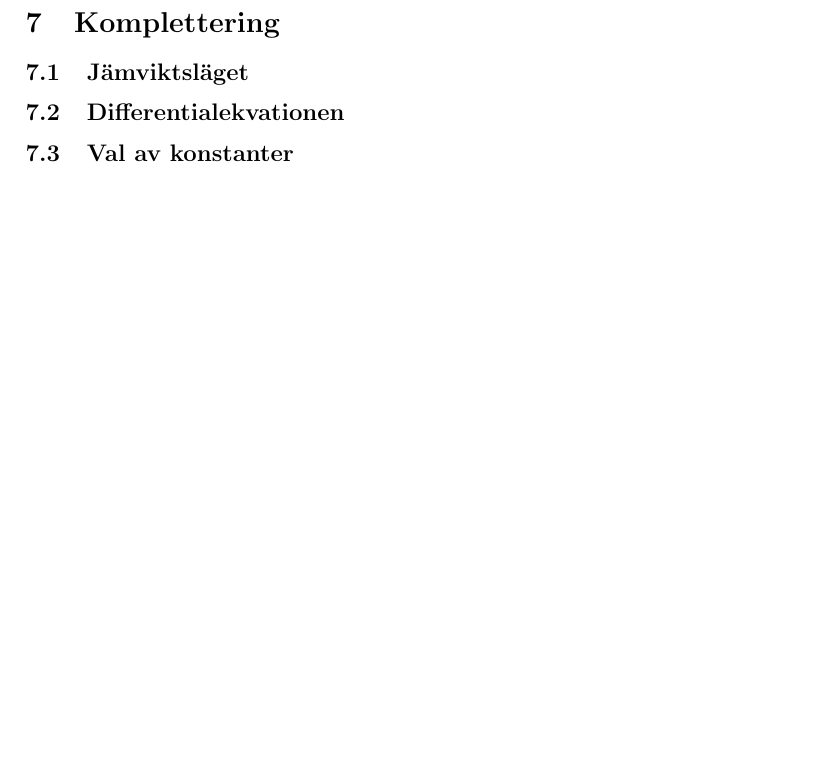
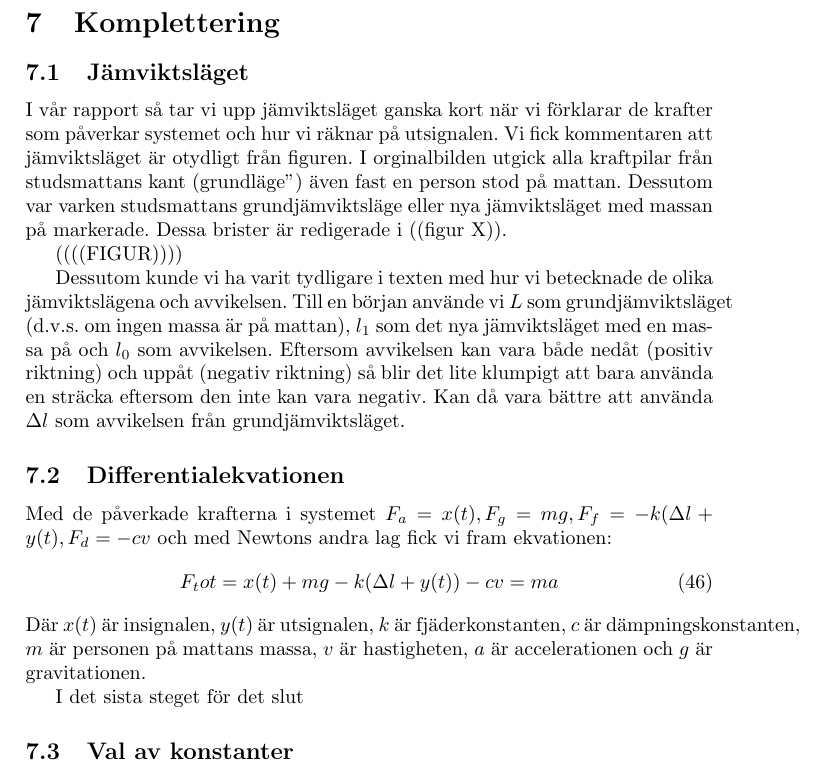
Before and after one commit to bangerius/Svangningssystem, a LaTeX document (Studsmatta.tex): part of page 30 of 30, cut so that both start at the same text, the shorter picture padded with empty space. Compiled offline with pdfLaTeX.

Commit message:
Jämviktsläge och diff.ekv
Har skrivit en del på båda dessa rubriker.
7.1 behöver kontroll-läsas och bilden.
7.2 behöver mer förklaring.

```diff
--- a/Studsmatta.tex
+++ b/Studsmatta.tex
@@ -748,9 +748,25 @@ Addison-Wesley, 2a upplagan, 2008.
 
 \section{Komplettering}
 
+
+
 \subsection{Jämviktsläget}
 
+I vår rapport så tar vi upp jämviktsläget ganska kort när vi förklarar de krafter som påverkar systemet och hur vi räknar på utsignalen. Vi fick kommentaren att jämviktsläget är otydligt från figuren. I orginalbilden utgick alla kraftpilar från studsmattans kant ("grundläge") även fast en person stod på mattan. Dessutom var varken studsmattans grundjämviktsläge eller nya jämviktsläget med massan på markerade. Dessa brister är redigerade i ((figur X)).
+
+((((FIGUR))))
+
+Dessutom kunde vi ha varit tydligare i texten med hur vi betecknade de olika jämviktslägena och avvikelsen. Till en början använde vi $L$ som grundjämviktsläget (d.v.s. om ingen massa är på mattan), $l_1$ som det nya jämviktsläget med en massa på och $l_0$ som avvikelsen. Eftersom avvikelsen kan vara både nedåt (positiv riktning) och uppåt (negativ riktning) så blir det lite klumpigt att bara använda en sträcka eftersom den inte kan vara negativ. Kan då vara bättre att använda $\Delta l$ som avvikelsen från grundjämviktsläget.
+
 \subsection{Differentialekvationen}
+
+Med de påverkade krafterna i systemet $F_a = x(t), F_g = mg, F_f = -k(\Delta l + y(t),F_d = -cv$ och med Newtons andra lag fick vi fram ekvationen:
+\begin{equation}
+F_tot = x(t) + mg - k(\Delta l + y(t)) - cv = ma
+\end{equation}
+Där $x(t)$ är insignalen, $y(t)$ är utsignalen, $k$ är fjäderkonstanten, $c$ är dämpningskonstanten, $m$ är personen på mattans massa, $v$ är hastigheten, $a$ är accelerationen och $g$ är gravitationen.
+
+I det sista steget för det slut
 
 \subsection{Val av konstanter}
 
```
